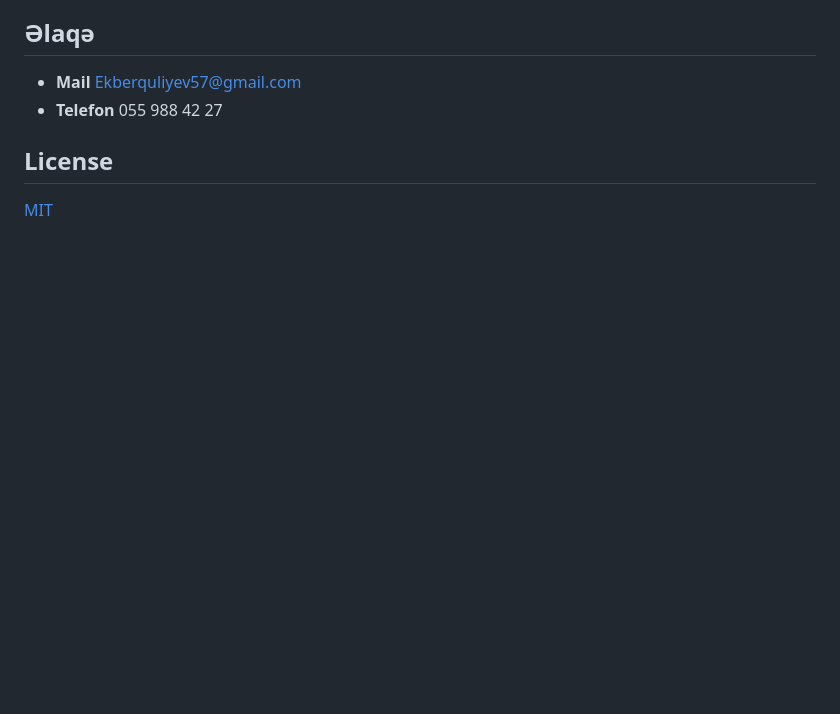
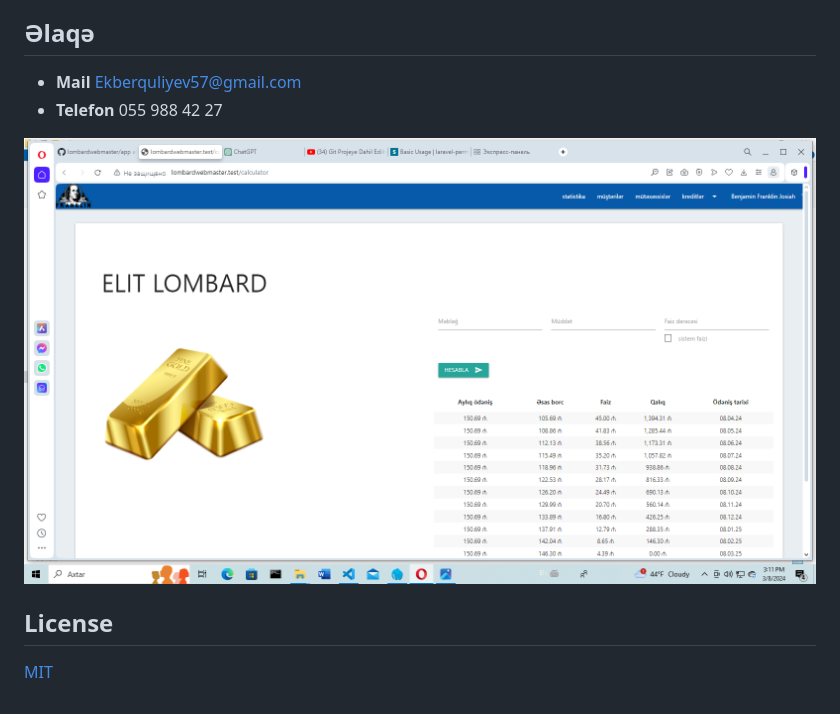
Before and after one commit to Ekber57/lombardwebmaster, a Markdown page: README.md, the part around the change. Drawn GitHub-style; pictures changed too: example_images/Example0.png (added); blank space fills up the shorter version.

Commit message:
Example images added

```diff
--- a/README.md
+++ b/README.md
@@ -20,6 +20,9 @@
 
 - **Mail** Ekberquliyev57@gmail.com
 - **Telefon** 055 988 42 27
+
+
+![Numune](example_images/Example0.png)
 ## License
 
 [MIT](https://choosealicense.com/licenses/mit/)
```
Also changed, not shown: example_images/Example1.png (added), example_images/Example2.png (added), example_images/Example3.png (added), example_images/Example4.png (added).
